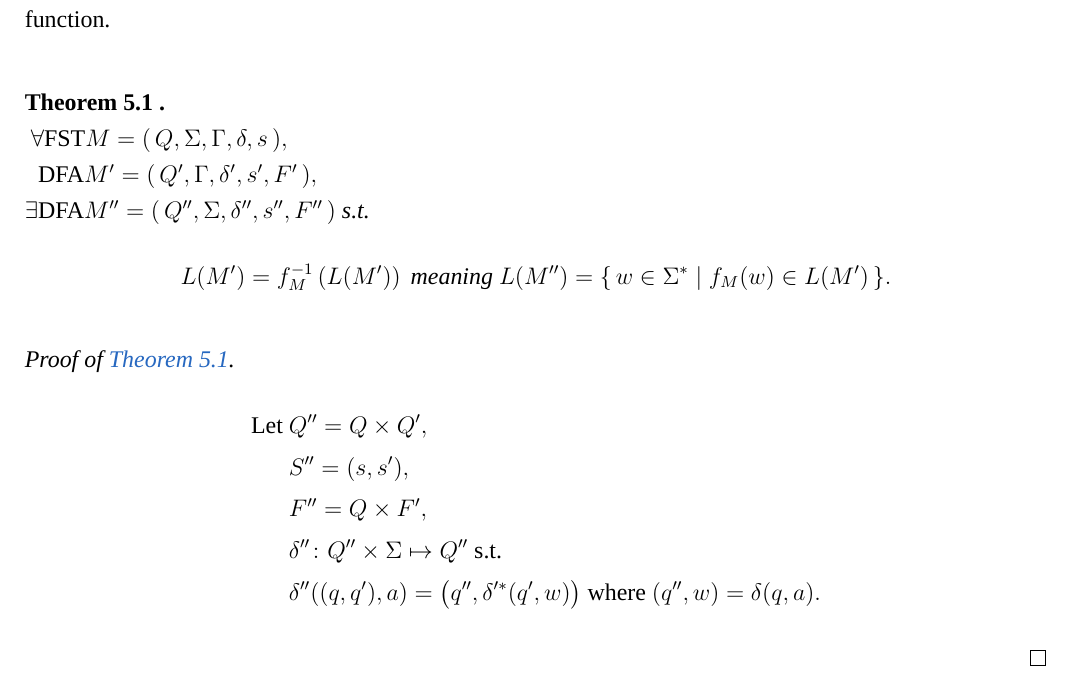
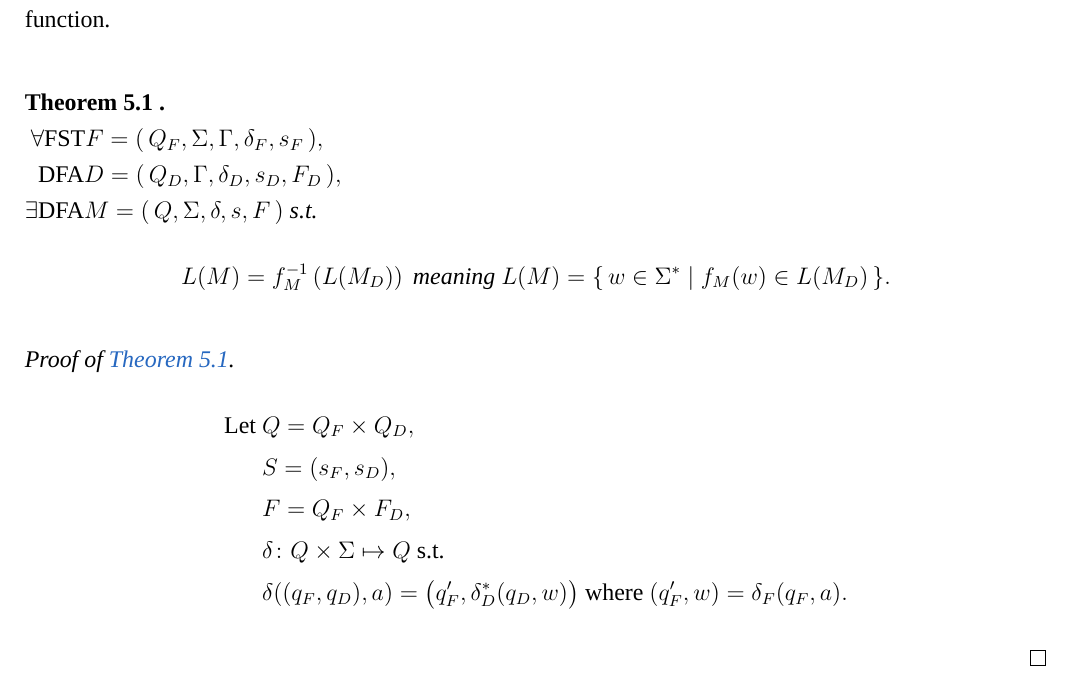
Before and after one commit to 404-NOT-FOUND/CSE105, a LaTeX document (Notes_CSE105.tex, which reads lec10.tex): part of page 19 of 20, cut so that both start at the same text. Compiled offline with XeLaTeX; a missing font is replaced by an installed copy or a similar font.

Commit message:
minor changs to lec10 thm 5.1; need modifies lec10 thm 5.2

```diff
--- a/lec10.tex
+++ b/lec10.tex
@@ -9,26 +9,26 @@ a function.
 \begin{theorem}[]\ \\
     \label{thm:translation_of_DFA}
     $
-    \forall \text{\upshape FST} M = \lst{Q,\Sigma,\Gamma,\delta,s},   \\
-    \phantom{\forall} \text{\upshape DFA} M' = \lst{Q',\Gamma,\delta',s',F'},  \\
-    \exists \text{\upshape DFA} M'' = \lst{Q'',\Sigma,\delta'',s'',F''}
+    \forall \text{\upshape FST} F = \lst{Q_F,\Sigma,\Gamma,\delta_F,s_F},   \\
+    \phantom{\forall} \text{\upshape DFA} D = \lst{Q_D,\Gamma,\delta_D,s_D,F_D},  \\
+    \exists \text{\upshape DFA} M = \lst{Q,\Sigma,\delta,s,F}
     \text{ s.t.\ }
     $
     \[
-        L(M') = f_M^{-1} \( L(M') \) \text{ meaning }
-        L(M'') = \set{ w \in \Sigma^* \mid f_M(w) \in L(M') }.
+        L(M) = f_M^{-1} \( L(M_D) \) \text{ meaning }
+        L(M) = \set{ w \in \Sigma^* \mid f_M(w) \in L(M_D) }.
     \]
 \end{theorem}
 
 \begin{proof}[Proof of \autoref{thm:translation_of_DFA}]
     \begin{align*}
         \text{Let }
-        & Q'' = Q \times Q',  \\
-        & S'' = (s,s'),       \\
-        & F'' = Q \times F',  \\
-        & \delta'' \colon Q'' \times \Sigma \mapsto Q'' \text{ s.t.\ } \\
-        & \delta''((q,q'),a) = \big( q'', \delta'^*(q',w) \big)
-        \text{ where } (q'',w) = \delta(q,a).
+        & Q = Q_F \times Q_D,  \\
+        & S = (s_F,s_D),       \\
+        & F = Q_F \times F_D,  \\
+        & \delta \colon Q \times \Sigma \mapsto Q \text{ s.t.\ } \\
+        & \delta((q_F,q_D),a) = \big( q_F', \delta_D^*(q_D,w) \big)
+        \text{ where } (q_F',w) = \delta_F(q_F,a).
     \end{align*}
 \end{proof}
 
```
Also changed, not shown: Notes_CSE105.pdf.
